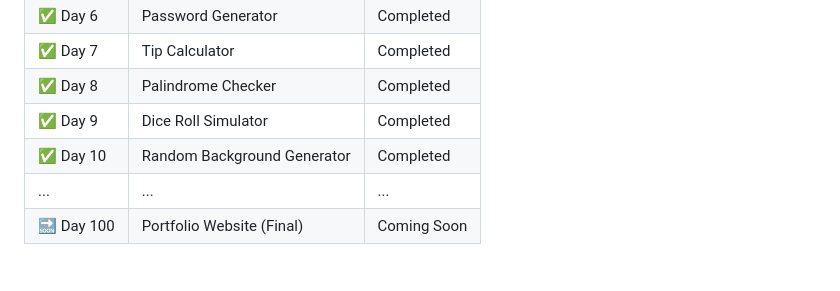
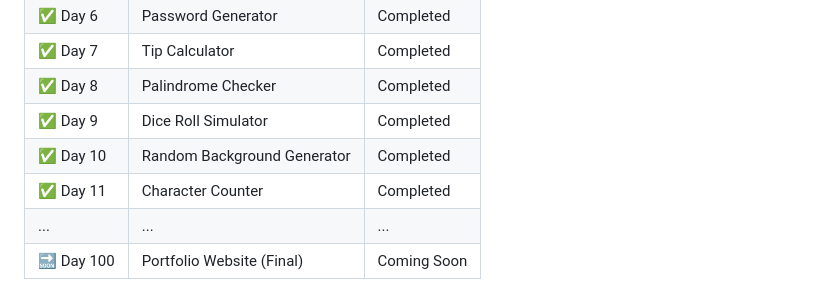
Before and after one commit to Yash-Terekar/100Days-100Projects-JavaScript, a Markdown page: README.md, the part around the change. GitHub-like rendering.

```diff
--- a/README.md
+++ b/README.md
@@ -42,6 +42,7 @@ Each project focuses on building logic, UI, animations, and real functionality t
 | ✅ Day 8   | Palindrome Checker          | Completed   |
 | ✅ Day 9   | Dice Roll Simulator         | Completed   |
 | ✅ Day 10  | Random Background Generator | Completed   |
+| ✅ Day 11  | Character Counter           | Completed   |
 | ...        | ...                         | ...         |
 | 🔜 Day 100 | Portfolio Website (Final)   | Coming Soon |
 
```
